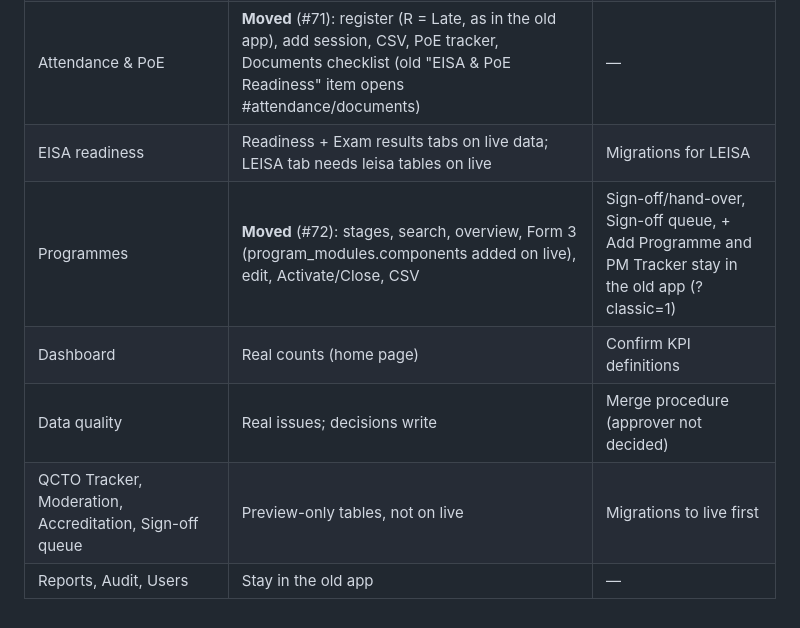
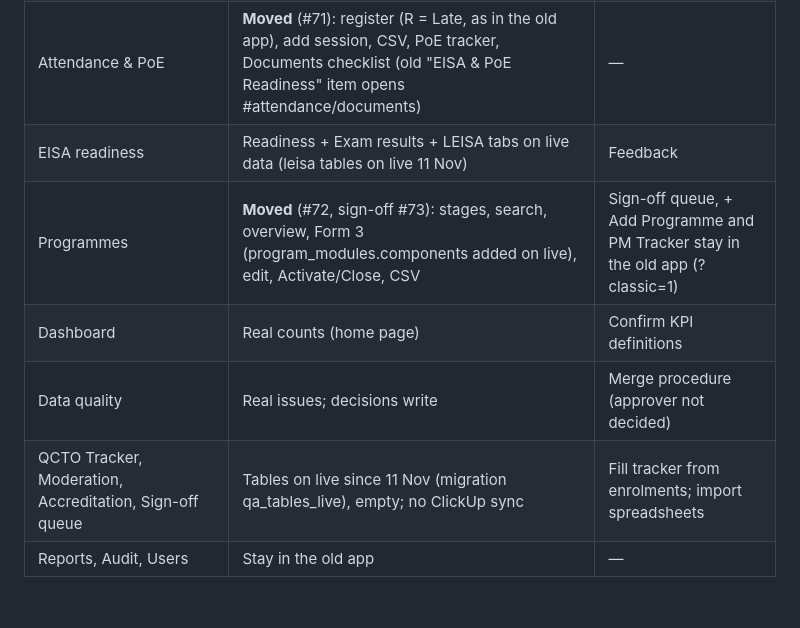
Before and after one commit to Apex1-Consol/apex1-consol.github.io, a Markdown page: preview/README.md, the part around the change. Drawn GitHub-style.

Commit message:
README: sign-off moved, QA tables on live
Co-Authored-By: Claude Opus 5.5 <noreply@anthropic.com>
Claude-Session: https://claude.ai/code/session_01ULu5ZVyS9MvZ43bTX7qRQz

```diff
--- a/preview/README.md
+++ b/preview/README.md
@@ -26,9 +26,9 @@ One module at a time. When a module is complete here, the old app's menu item re
 | Learners | **Moved** (#71): list, learner page, add/edit with SA ID + duplicate check | Excel import: use the old app's Import |
 | Enrolments | **Moved** (#71): enrol one or many, edit status/statement/EISA type/funding/site | Old app's EISA table here is now PoE tracker (module results) + EISA › Exam results |
 | Attendance & PoE | **Moved** (#71): register (R = Late, as in the old app), add session, CSV, PoE tracker, Documents checklist (old "EISA & PoE Readiness" item opens #attendance/documents) | — |
-| EISA readiness | Readiness + Exam results tabs on live data; LEISA tab needs leisa tables on live | Migrations for LEISA |
-| Programmes | **Moved** (#72): stages, search, overview, Form 3 (program_modules.components added on live), edit, Activate/Close, CSV | Sign-off/hand-over, Sign-off queue, + Add Programme and PM Tracker stay in the old app (?classic=1) |
+| EISA readiness | Readiness + Exam results + LEISA tabs on live data (leisa tables on live 11 Nov) | Feedback |
+| Programmes | **Moved** (#72, sign-off #73): stages, search, overview, Form 3 (program_modules.components added on live), edit, Activate/Close, CSV | Sign-off queue, + Add Programme and PM Tracker stay in the old app (?classic=1) |
 | Dashboard | Real counts (home page) | Confirm KPI definitions |
 | Data quality | Real issues; decisions write | Merge procedure (approver not decided) |
-| QCTO Tracker, Moderation, Accreditation, Sign-off queue | Preview-only tables, not on live | Migrations to live first |
+| QCTO Tracker, Moderation, Accreditation, Sign-off queue | Tables on live since 11 Nov (migration qa_tables_live), empty; no ClickUp sync | Fill tracker from enrolments; import spreadsheets |
 | Reports, Audit, Users | Stay in the old app | — |
```
